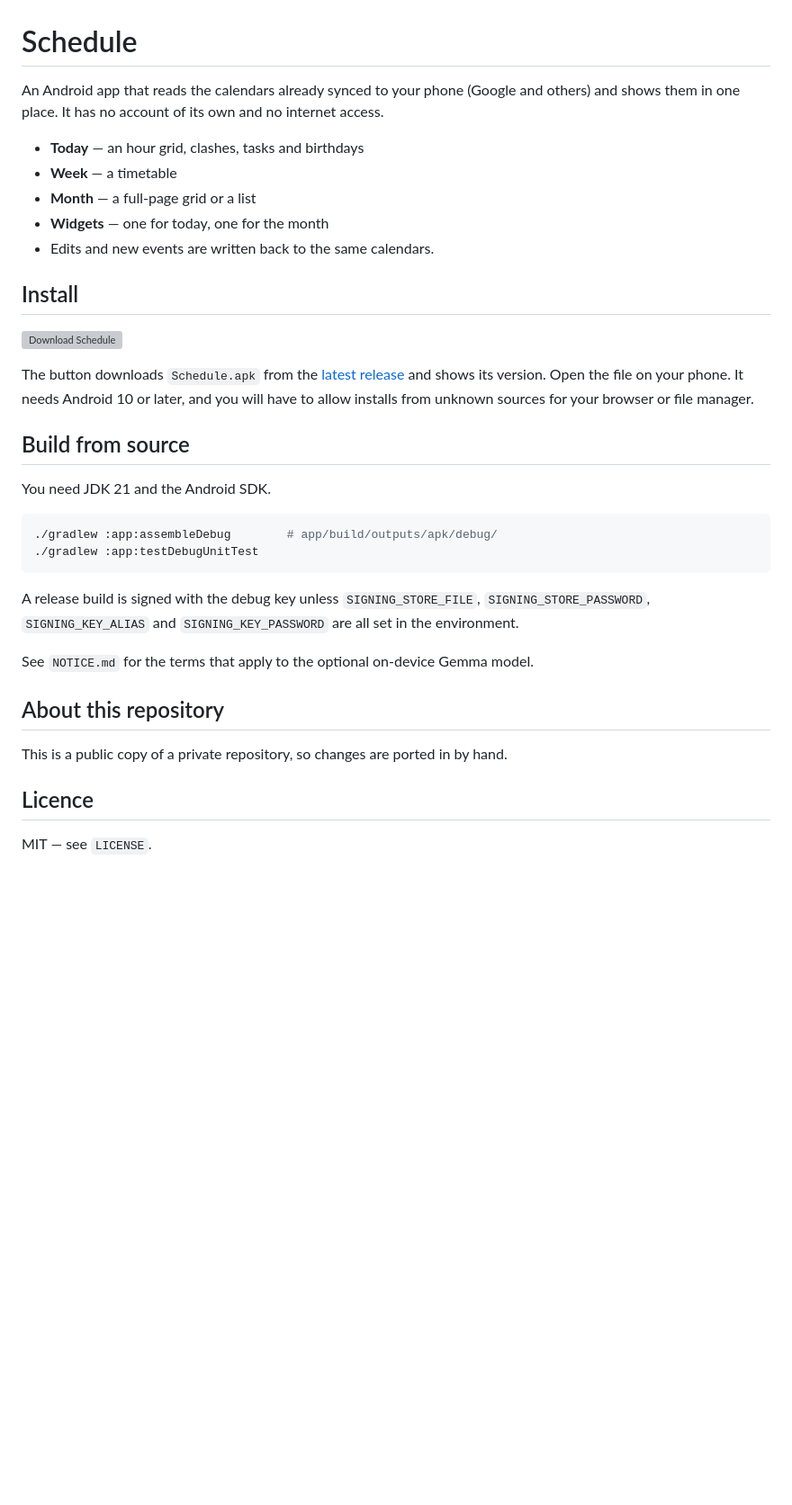
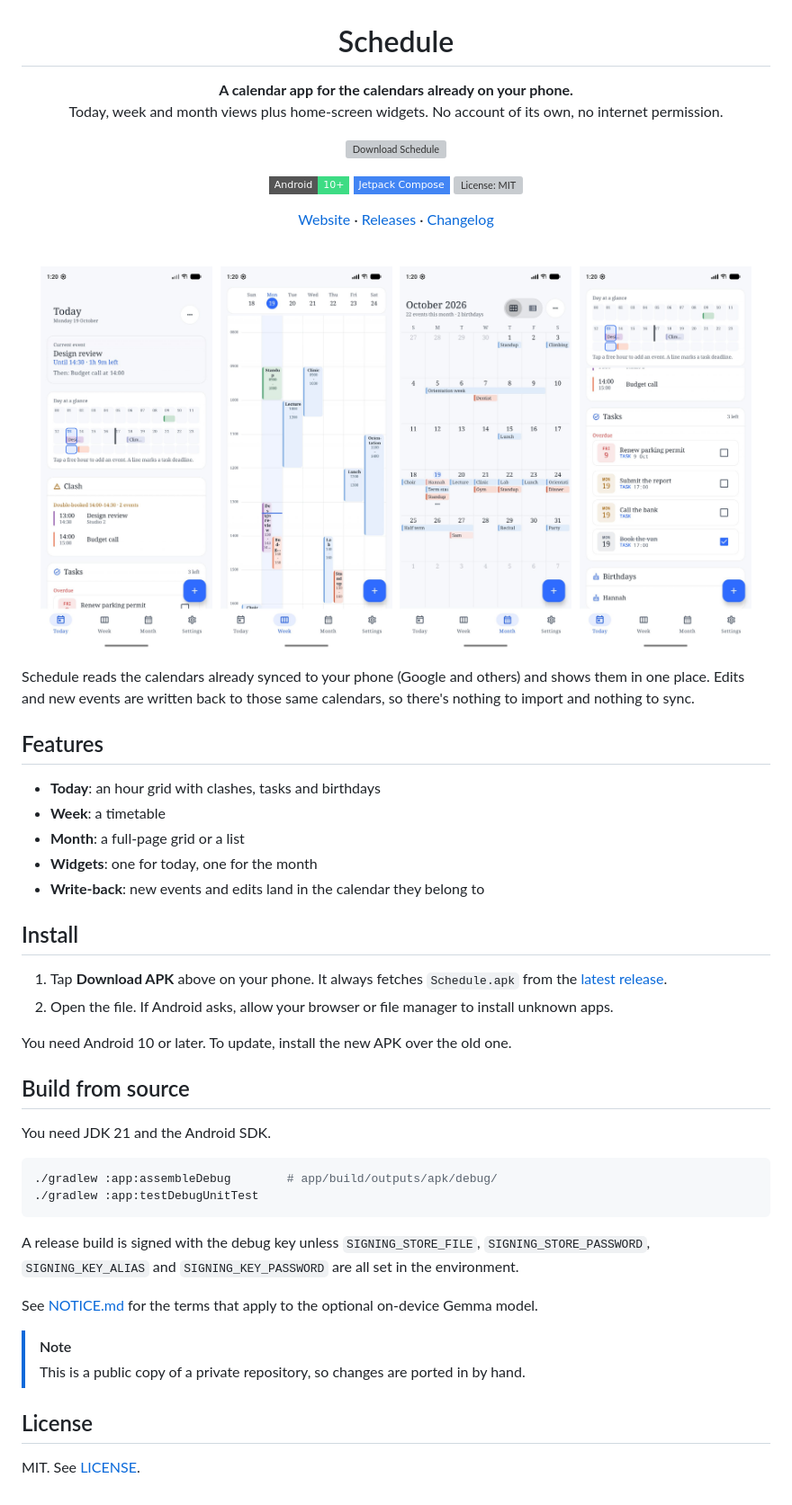
Before and after one commit to josephting1105123/Schedule, a Markdown page: README.md, the part around one of its changes. Shown at 90% size. Rendered like a GitHub page; pictures changed too: .github/assets/schedule-month.jpg (added), .github/assets/schedule-tasks.jpg (added), .github/assets/schedule-today.jpg (added); badges without logos; blank space fills up the shorter version; grey boxes are pictures that could not be loaded.

Commit message:
README: add screenshots and a clearer header

````diff
--- a/README.md
+++ b/README.md
@@ -1,21 +3,41 @@
 # Schedule
 
-An Android app that reads the calendars already synced to your phone (Google and others) and shows
-them in one place. It has no account of its own and no internet access.
+**A calendar app for the calendars already on your phone.**<br>
+Today, week and month views plus home-screen widgets. No account of its own, no internet permission.
 
-- **Today** — an hour grid, clashes, tasks and birthdays
-- **Week** — a timetable
-- **Month** — a full-page grid or a list
-- **Widgets** — one for today, one for the month
-- Edits and new events are written back to the same calendars.
+[![Download Schedule](https://img.shields.io/github/v/release/josephting1105123/Schedule?label=Download%20APK&style=for-the-badge&logo=android&logoColor=white&color=34D399)](https://github.com/josephting1105123/Schedule/releases/latest/download/Schedule.apk)
+
+![Android 10+](https://img.shields.io/badge/Android-10%2B-3DDC84?style=flat-square&logo=android&logoColor=white)
+![Jetpack Compose](https://img.shields.io/badge/Jetpack_Compose-4285F4?style=flat-square&logo=jetpackcompose&logoColor=white)
+[![License: MIT](https://img.shields.io/github/license/josephting1105123/Schedule?style=flat-square)](LICENSE)
+
+[Website](https://entropicsoftwarelabs.com/schedule/) · [Releases](https://github.com/josephting1105123/Schedule/releases) · [Changelog](CHANGELOG.md)
+
+<br>
+
+<img src=".github/assets/schedule-today.jpg" alt="Today view" width="23%">&nbsp;
+<img src=".github/assets/schedule-week.jpg" alt="Week view" width="23%">&nbsp;
+<img src=".github/assets/schedule-month.jpg" alt="Month view" width="23%">&nbsp;
+<img src=".github/assets/schedule-tasks.jpg" alt="Tasks" width="23%">
+
+</div>
+
+Schedule reads the calendars already synced to your phone (Google and others) and shows them in one place. Edits and new events are written back to those same calendars, so there's nothing to import and nothing to sync.
+
+## Features
+
+- **Today**: an hour grid with clashes, tasks and birthdays
+- **Week**: a timetable
+- **Month**: a full-page grid or a list
+- **Widgets**: one for today, one for the month
+- **Write-back**: new events and edits land in the calendar they belong to
 
 ## Install
 
-[![Download Schedule](https://img.shields.io/github/v/release/josephting1105123/Schedule?label=Download%20Schedule&style=for-the-badge&logo=android&logoColor=white&color=34D399)](https://github.com/josephting1105123/Schedule/releases/latest/download/Schedule.apk)
+1. Tap **Download APK** above on your phone. It always fetches `Schedule.apk` from the [latest release](https://github.com/josephting1105123/Schedule/releases/latest).
+2. Open the file. If Android asks, allow your browser or file manager to install unknown apps.
 
-The button downloads `Schedule.apk` from the [latest release](https://github.com/josephting1105123/Schedule/releases/latest)
-and shows its version. Open the file on your phone. It needs Android 10 or later, and you will have
-to allow installs from unknown sources for your browser or file manager.
+You need Android 10 or later. To update, install the new APK over the old one.
 
 ## Build from source
 
@@ -26,15 +48,13 @@ You need JDK 21 and the Android SDK.
 ./gradlew :app:testDebugUnitTest
 ```
 
-A release build is signed with the debug key unless `SIGNING_STORE_FILE`, `SIGNING_STORE_PASSWORD`,
-`SIGNING_KEY_ALIAS` and `SIGNING_KEY_PASSWORD` are all set in the environment.
+A release build is signed with the debug key unless `SIGNING_STORE_FILE`, `SIGNING_STORE_PASSWORD`, `SIGNING_KEY_ALIAS` and `SIGNING_KEY_PASSWORD` are all set in the environment.
 
-See `NOTICE.md` for the terms that apply to the optional on-device Gemma model.
+See [NOTICE.md](NOTICE.md) for the terms that apply to the optional on-device Gemma model.
 
-## About this repository
+> [!NOTE]
+> This is a public copy of a private repository, so changes are ported in by hand.
 
-This is a public copy of a private repository, so changes are ported in by hand.
+## License
 
-## Licence
-
-MIT — see `LICENSE`.
+MIT. See [LICENSE](LICENSE).
````
Also changed, not shown: other parts of README.md (+2 -0 lines).
